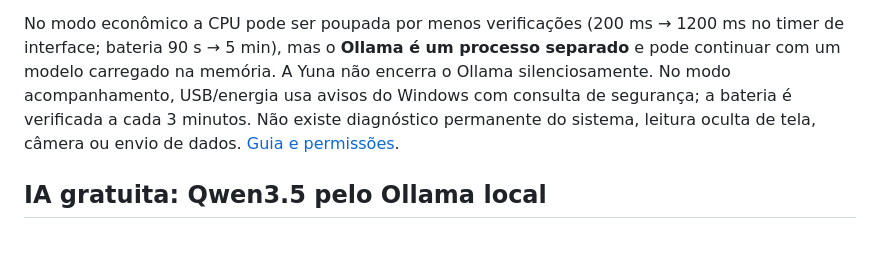
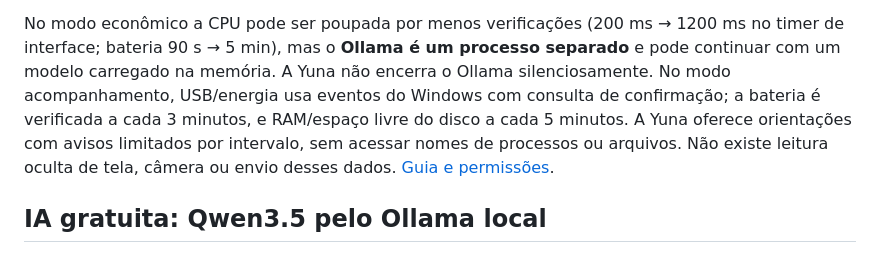
Before and after one commit to SrHenriqueBR/Projeto-Yuna, a Markdown page: README.md, the part around the change. Rendered like a GitHub page.

Commit message:
docs(tray): documentar acompanhamento local de RAM e disco

```diff
--- a/README.md
+++ b/README.md
@@ -86,10 +86,11 @@ No modo econômico a CPU pode ser poupada por menos verificações
 (200 ms → 1200 ms no timer de interface; bateria 90 s → 5 min),
 mas o **Ollama é um processo separado** e pode continuar com um
 modelo carregado na memória. A Yuna não encerra o Ollama
-silenciosamente. No modo acompanhamento, USB/energia usa avisos
-do Windows com consulta de segurança; a bateria é verificada a cada
-3 minutos. Não existe diagnóstico permanente do sistema, leitura
-oculta de tela, câmera ou envio de dados. [Guia e permissões](docs/YUNA_APP.md).
+silenciosamente. No modo acompanhamento, USB/energia usa eventos do Windows com consulta
+de confirmação; a bateria é verificada a cada 3 minutos, e RAM/espaço
+livre do disco a cada 5 minutos. A Yuna oferece orientações com avisos
+limitados por intervalo, sem acessar nomes de processos ou arquivos.
+Não existe leitura oculta de tela, câmera ou envio desses dados. [Guia e permissões](docs/YUNA_APP.md).
 
 ## IA gratuita: Qwen3.5 pelo Ollama local
 
```
